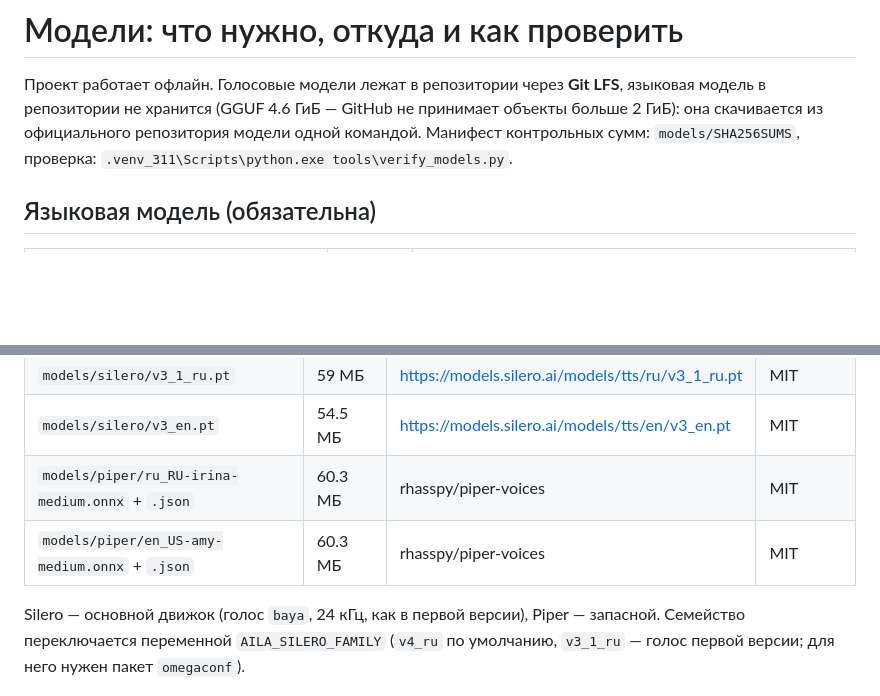
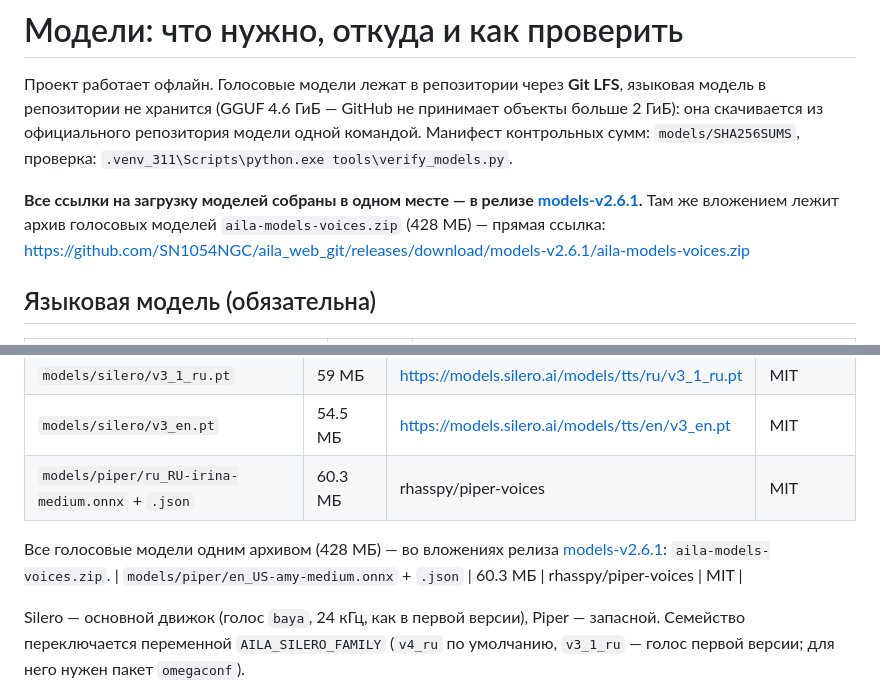
Before and after one commit to SN1054NGC/aila_web_git, a Markdown page: MODELS.md, 2 parts joined by grey strips. Rendered like a GitHub page; blank space fills up the shorter version.

Commit message:
Документация: ссылки на релиз с моделями и архив голосовых моделей

```diff
--- a/MODELS.md
+++ b/MODELS.md
@@ -4,6 +4,11 @@
 модель в репозитории не хранится (GGUF 4.6 ГиБ — GitHub не принимает объекты больше 2 ГиБ):
 она скачивается из официального репозитория модели одной командой. Манифест контрольных сумм:
 `models/SHA256SUMS`, проверка: `.venv_311\Scripts\python.exe tools\verify_models.py`.
+
+**Все ссылки на загрузку моделей собраны в одном месте — в релизе
+[models-v2.6.1](../../releases/tag/models-v2.6.1).** Там же вложением лежит архив голосовых
+моделей `aila-models-voices.zip` (428 МБ) — прямая ссылка:
+https://github.com/SN1054NGC/aila_web_git/releases/download/models-v2.6.1/aila-models-voices.zip
 
 ## Языковая модель (обязательна)
 
@@ -39,6 +44,9 @@
 | `models/silero/v3_1_ru.pt` | 59 МБ | https://models.silero.ai/models/tts/ru/v3_1_ru.pt | MIT |
 | `models/silero/v3_en.pt` | 54.5 МБ | https://models.silero.ai/models/tts/en/v3_en.pt | MIT |
 | `models/piper/ru_RU-irina-medium.onnx` + `.json` | 60.3 МБ | rhasspy/piper-voices | MIT |
+
+Все голосовые модели одним архивом (428 МБ) — во вложениях релиза
+[models-v2.6.1](../../releases/tag/models-v2.6.1): `aila-models-voices.zip`.
 | `models/piper/en_US-amy-medium.onnx` + `.json` | 60.3 МБ | rhasspy/piper-voices | MIT |
 
 Silero — основной движок (голос `baya`, 24 кГц, как в первой версии), Piper — запасной.
```
Also changed, not shown: DEPLOY.md (+2 -0 lines).
